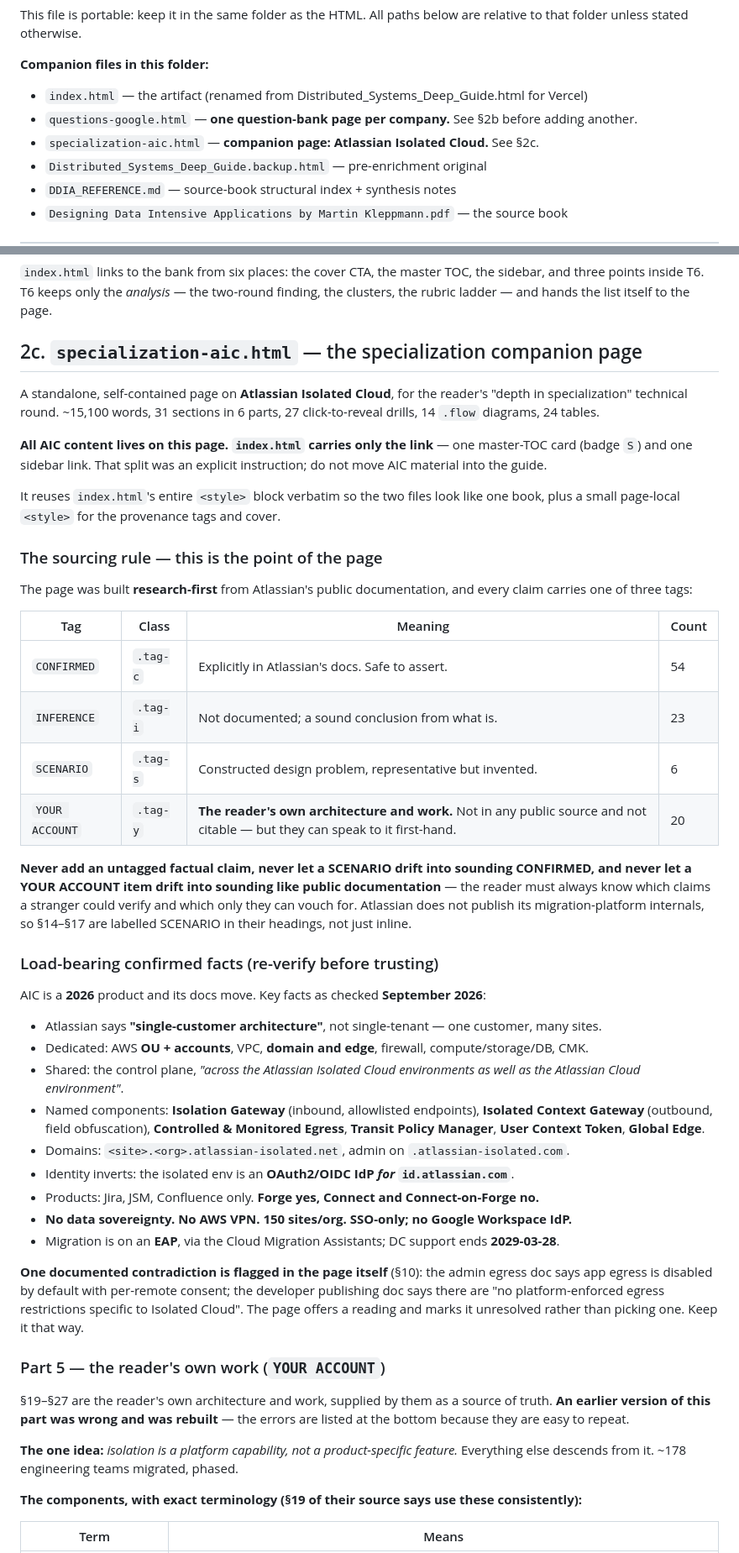
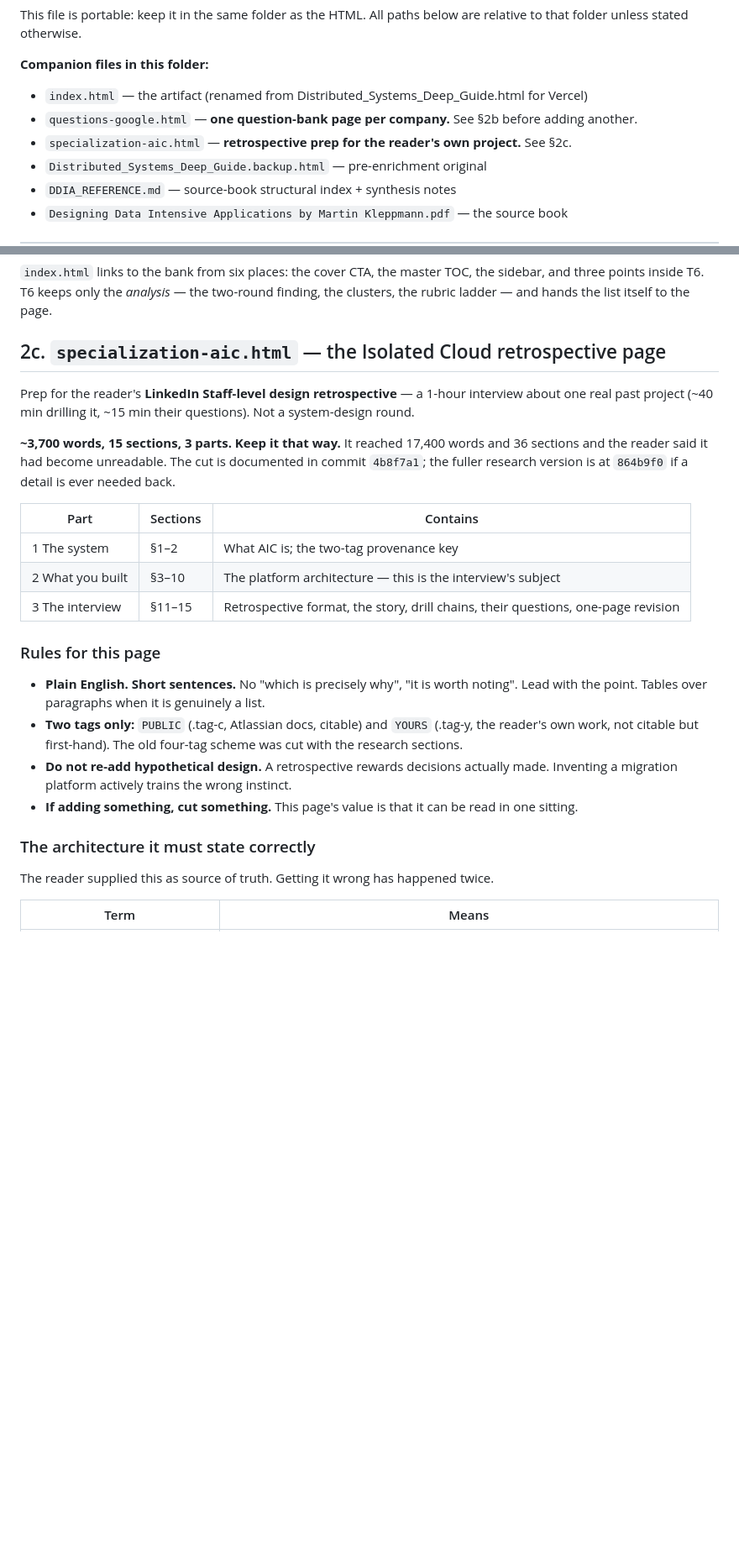
Before and after one commit to rishikantku/System-Design, a Markdown page: CLAUDE.md, 2 parts joined by grey strips. Shown at 84% size. Rendered like a GitHub page; blank space fills up the shorter version.

Commit message:
Rewrite the AIC notes in CLAUDE.md for the trimmed page
Co-Authored-By: Claude Opus 5 <noreply@anthropic.com>

```diff
--- a/CLAUDE.md
+++ b/CLAUDE.md
@@ -9,7 +9,7 @@ relative to that folder unless stated otherwise.
 **Companion files in this folder:**
 - `index.html` — the artifact (renamed from Distributed_Systems_Deep_Guide.html for Vercel)
 - `questions-google.html` — **one question-bank page per company.** See §2b before adding another.
-- `specialization-aic.html` — **companion page: Atlassian Isolated Cloud.** See §2c.
+- `specialization-aic.html` — **retrospective prep for the reader's own project.** See §2c.
 - `Distributed_Systems_Deep_Guide.backup.html` — pre-enrichment original
 - `DDIA_REFERENCE.md` — source-book structural index + synthesis notes
 - `Designing Data Intensive Applications by Martin Kleppmann.pdf` — the source book
@@ -188,68 +188,36 @@ ids = set(re.findall(r'id="([\w-]+)"', open('index.html').read()))
 and three points inside T6. T6 keeps only the *analysis* — the two-round finding, the
 clusters, the rubric ladder — and hands the list itself to the page.
 
-## 2c. `specialization-aic.html` — the specialization companion page
+## 2c. `specialization-aic.html` — the Isolated Cloud retrospective page
 
-A standalone, self-contained page on **Atlassian Isolated Cloud**, for the reader's
-"depth in specialization" technical round. ~15,100 words, 31 sections in 6 parts, 27 click-to-reveal
-drills, 14 `.flow` diagrams, 24 tables.
+Prep for the reader's **LinkedIn Staff-level design retrospective** — a 1-hour interview about
+one real past project (~40 min drilling it, ~15 min their questions). Not a system-design round.
 
-**All AIC content lives on this page. `index.html` carries only the link** — one master-TOC
-card (badge `S`) and one sidebar link. That split was an explicit instruction; do not move
-AIC material into the guide.
+**~3,700 words, 15 sections, 3 parts. Keep it that way.** It reached 17,400 words and 36
+sections and the reader said it had become unreadable. The cut is documented in commit
+`4b8f7a1`; the fuller research version is at `864b9f0` if a detail is ever needed back.
 
-It reuses `index.html`'s entire `<style>` block verbatim so the two files look like one book,
-plus a small page-local `<style>` for the provenance tags and cover.
+| Part | Sections | Contains |
+|---|---|---|
+| 1 The system | §1–2 | What AIC is; the two-tag provenance key |
+| 2 What you built | §3–10 | The platform architecture — this is the interview's subject |
+| 3 The interview | §11–15 | Retrospective format, the story, drill chains, their questions, one-page revision |
 
-### The sourcing rule — this is the point of the page
+### Rules for this page
 
-The page was built **research-first** from Atlassian's public documentation, and every claim
-carries one of three tags:
+- **Plain English. Short sentences.** No "which is precisely why", "it is worth noting". Lead
+  with the point. Tables over paragraphs when it is genuinely a list.
+- **Two tags only:** `PUBLIC` (.tag-c, Atlassian docs, citable) and `YOURS` (.tag-y, the
+  reader's own work, not citable but first-hand). The old four-tag scheme was cut with the
+  research sections.
+- **Do not re-add hypothetical design.** A retrospective rewards decisions actually made.
+  Inventing a migration platform actively trains the wrong instinct.
+- **If adding something, cut something.** This page's value is that it can be read in one
+  sitting.
 
-| Tag | Class | Meaning | Count |
-|---|---|---|---|
-| `CONFIRMED` | `.tag-c` | Explicitly in Atlassian's docs. Safe to assert. | 54 |
-| `INFERENCE` | `.tag-i` | Not documented; a sound conclusion from what is. | 23 |
-| `SCENARIO` | `.tag-s` | Constructed design problem, representative but invented. | 6 |
-| `YOUR ACCOUNT` | `.tag-y` | **The reader's own architecture and work.** Not in any public source and not citable — but they can speak to it first-hand. | 20 |
+### The architecture it must state correctly
 
-**Never add an untagged factual claim, never let a SCENARIO drift into sounding CONFIRMED,
-and never let a YOUR ACCOUNT item drift into sounding like public documentation** — the reader
-must always know which claims a stranger could verify and which only they can vouch for. Atlassian does not publish its migration-platform internals, so §14–§17 are
-labelled SCENARIO in their headings, not just inline.
-
-### Load-bearing confirmed facts (re-verify before trusting)
-
-AIC is a **2026** product and its docs move. Key facts as checked **September 2026**:
-
-- Atlassian says **"single-customer architecture"**, not single-tenant — one customer, many sites.
-- Dedicated: AWS **OU + accounts**, VPC, **domain and edge**, firewall, compute/storage/DB, CMK.
-- Shared: the control plane, *"across the Atlassian Isolated Cloud environments as well as the
-  Atlassian Cloud environment"*.
-- Named components: **Isolation Gateway** (inbound, allowlisted endpoints), **Isolated Context
-  Gateway** (outbound, field obfuscation), **Controlled & Monitored Egress**, **Transit Policy
-  Manager**, **User Context Token**, **Global Edge**.
-- Domains: `<site>.<org>.atlassian-isolated.net`, admin on `.atlassian-isolated.com`.
-- Identity inverts: the isolated env is an **OAuth2/OIDC IdP *for* `id.atlassian.com`**.
-- Products: Jira, JSM, Confluence only. **Forge yes, Connect and Connect-on-Forge no.**
-- **No data sovereignty. No AWS VPN. 150 sites/org. SSO-only; no Google Workspace IdP.**
-- Migration is on an **EAP**, via the Cloud Migration Assistants; DC support ends **2029-03-28**.
-
-**One documented contradiction is flagged in the page itself** (§10): the admin egress doc says
-app egress is disabled by default with per-remote consent; the developer publishing doc says
-there are "no platform-enforced egress restrictions specific to Isolated Cloud". The page offers
-a reading and marks it unresolved rather than picking one. Keep it that way.
-
-### Part 5 — the reader's own work (`YOUR ACCOUNT`)
-
-§19–§27 are the reader's own architecture and work, supplied by them as a source of truth.
-**An earlier version of this part was wrong and was rebuilt** — the errors are listed at the
-bottom because they are easy to repeat.
-
-**The one idea:** *isolation is a platform capability, not a product-specific feature.*
-Everything else descends from it. ~178 engineering teams migrated, phased.
-
-**The components, with exact terminology (§19 of their source says use these consistently):**
+The reader supplied this as source of truth. Getting it wrong has happened twice.
 
 | Term | Means |
 |---|---|
```
Also changed, not shown: other parts of CLAUDE.md (+23 -49 lines).
